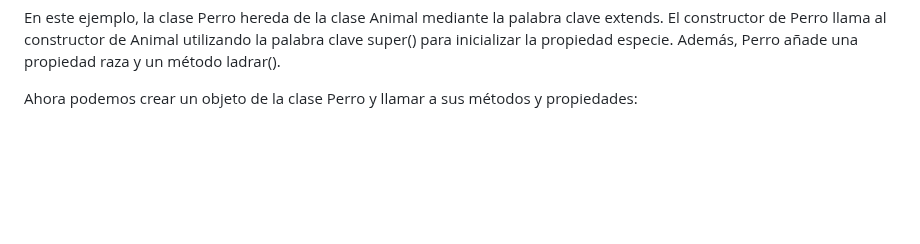
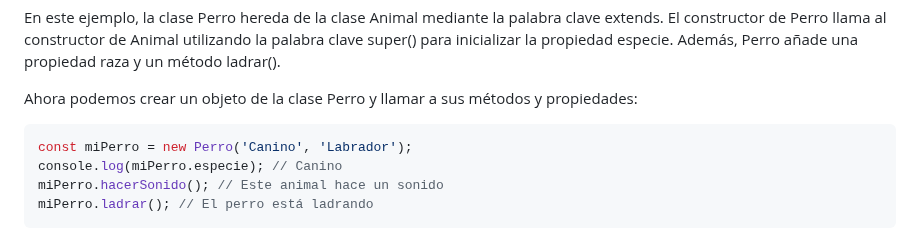
Before and after one commit to giovanyosorio/30-d-as-de-JavaScript, a Markdown page: README.md, the part around the change. Rendered like a GitHub page; blank space fills up the shorter version.

````diff
--- a/README.md
+++ b/README.md
@@ -2407,3 +2407,9 @@ class Perro extends Animal {
 En este ejemplo, la clase Perro hereda de la clase Animal mediante la palabra clave extends. El constructor de Perro llama al constructor de Animal utilizando la palabra clave super() para inicializar la propiedad especie. Además, Perro añade una propiedad raza y un método ladrar().
 
 Ahora podemos crear un objeto de la clase Perro y llamar a sus métodos y propiedades:
+```js
+const miPerro = new Perro('Canino', 'Labrador');
+console.log(miPerro.especie); // Canino
+miPerro.hacerSonido(); // Este animal hace un sonido
+miPerro.ladrar(); // El perro está ladrando
+```
````
